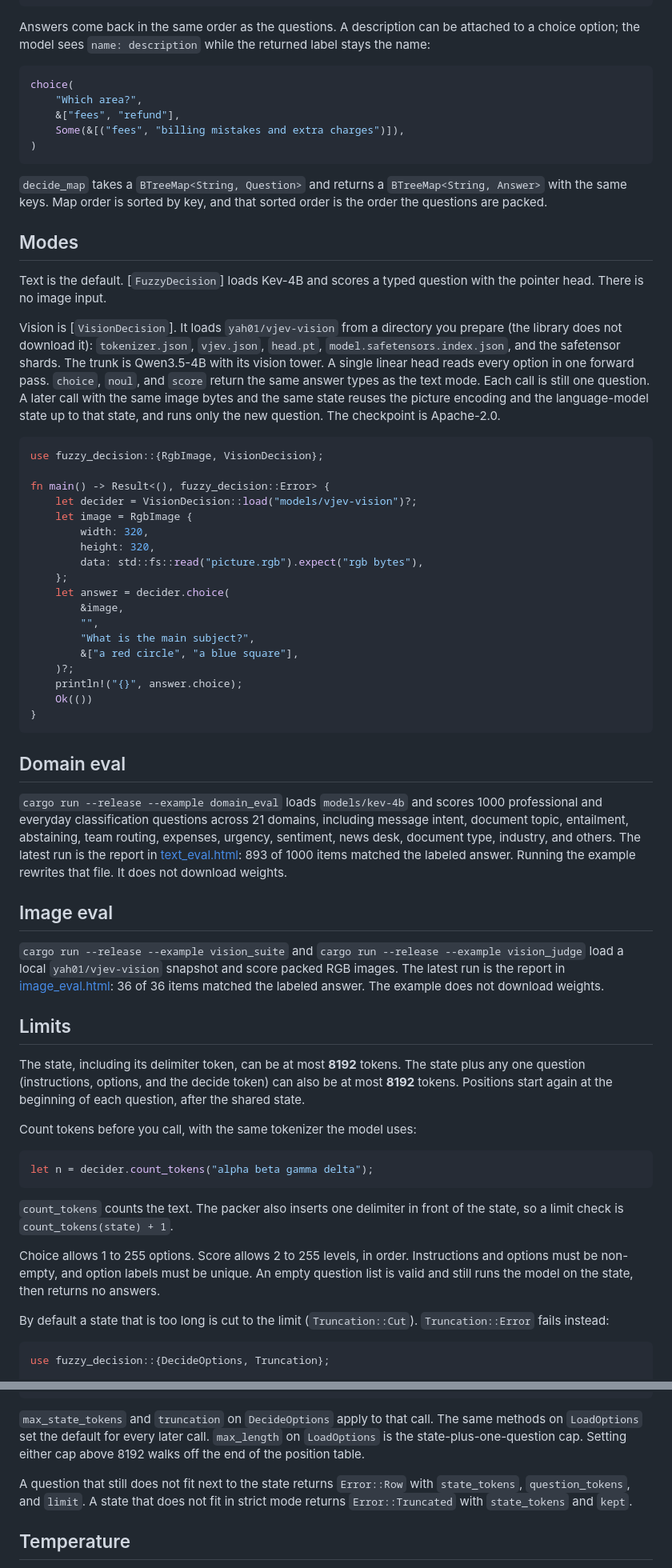
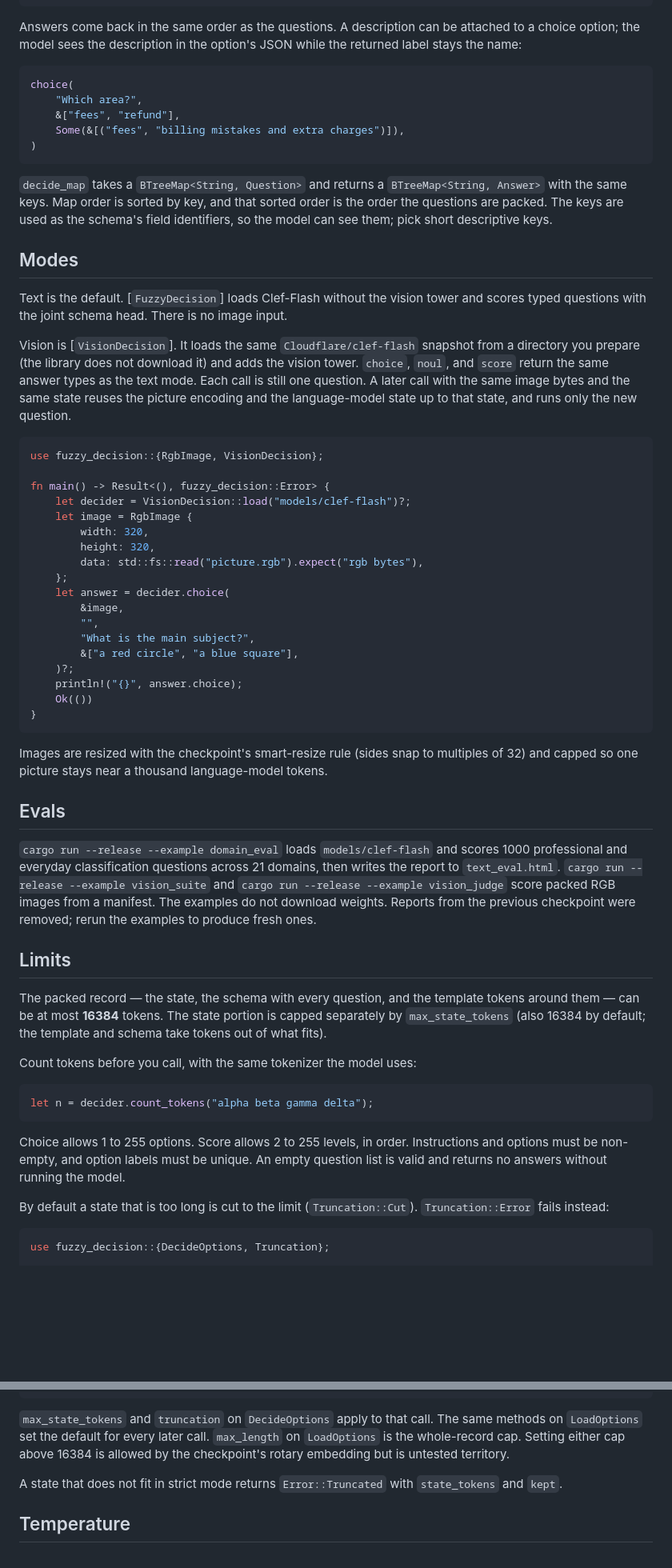
Before and after one commit to richardanaya/fuzzy-decision, a Markdown page: README.md, 2 parts joined by grey strips. Shown at 80% size. GitHub-like rendering; blank space fills up the shorter version.

````diff
--- a/README.md
+++ b/README.md
@@ -146,7 +122,7 @@ for answer in &answers {
 }
 ```
 
-Answers come back in the same order as the questions. A description can be attached to a choice option; the model sees `name: description` while the returned label stays the name:
+Answers come back in the same order as the questions. A description can be attached to a choice option; the model sees the description in the option's JSON while the returned label stays the name:
 
 ```rust
 choice(
@@ -156,19 +132,19 @@ choice(
 )
 ```
 
-`decide_map` takes a `BTreeMap<String, Question>` and returns a `BTreeMap<String, Answer>` with the same keys. Map order is sorted by key, and that sorted order is the order the questions are packed.
+`decide_map` takes a `BTreeMap<String, Question>` and returns a `BTreeMap<String, Answer>` with the same keys. Map order is sorted by key, and that sorted order is the order the questions are packed. The keys are used as the schema's field identifiers, so the model can see them; pick short descriptive keys.
 
 ## Modes
 
-Text is the default. [`FuzzyDecision`] loads Kev-4B and scores a typed question with the pointer head. There is no image input.
+Text is the default. [`FuzzyDecision`] loads Clef-Flash without the vision tower and scores typed questions with the joint schema head. There is no image input.
 
-Vision is [`VisionDecision`]. It loads `yah01/vjev-vision` from a directory you prepare (the library does not download it): `tokenizer.json`, `vjev.json`, `head.pt`, `model.safetensors.index.json`, and the safetensor shards. The trunk is Qwen3.5-4B with its vision tower. A single linear head reads every option in one forward pass. `choice`, `noul`, and `score` return the same answer types as the text mode. Each call is still one question. A later call with the same image bytes and the same state reuses the picture encoding and the language-model state up to that state, and runs only the new question. The checkpoint is Apache-2.0.
+Vision is [`VisionDecision`]. It loads the same `Cloudflare/clef-flash` snapshot from a directory you prepare (the library does not download it) and adds the vision tower. `choice`, `noul`, and `score` return the same answer types as the text mode. Each call is still one question. A later call with the same image bytes and the same state reuses the picture encoding and the language-model state up to that state, and runs only the new question.
 
 ```rust
 use fuzzy_decision::{RgbImage, VisionDecision};
 
 fn main() -> Result<(), fuzzy_decision::Error> {
-    let decider = VisionDecision::load("models/vjev-vision")?;
+    let decider = VisionDecision::load("models/clef-flash")?;
     let image = RgbImage {
         width: 320,
         height: 320,
@@ -185,17 +161,15 @@ fn main() -> Result<(), fuzzy_decision::Error> {
 }
 ```
 
-## Domain eval
+Images are resized with the checkpoint's smart-resize rule (sides snap to multiples of 32) and capped so one picture stays near a thousand language-model tokens.
 
-`cargo run --release --example domain_eval` loads `models/kev-4b` and scores 1000 professional and everyday classification questions across 21 domains, including message intent, document topic, entailment, abstaining, team routing, expenses, urgency, sentiment, news desk, document type, industry, and others. The latest run is the report in [text_eval.html](text_eval.html): 893 of 1000 items matched the labeled answer. Running the example rewrites that file. It does not download weights.
+## Evals
 
-## Image eval
-
-`cargo run --release --example vision_suite` and `cargo run --release --example vision_judge` load a local `yah01/vjev-vision` snapshot and score packed RGB images. The latest run is the report in [image_eval.html](image_eval.html): 36 of 36 items matched the labeled answer. The example does not download weights.
+`cargo run --release --example domain_eval` loads `models/clef-flash` and scores 1000 professional and everyday classification questions across 21 domains, then writes the report to `text_eval.html`. `cargo run --release --example vision_suite` and `cargo run --release --example vision_judge` score packed RGB images from a manifest. The examples do not download weights. Reports from the previous checkpoint were removed; rerun the examples to produce fresh ones.
 
 ## Limits
 
-The state, including its delimiter token, can be at most **8192** tokens. The state plus any one question (instructions, options, and the decide token) can also be at most **8192** tokens. Positions start again at the beginning of each question, after the shared state.
+The packed record — the state, the schema with every question, and the template tokens around them — can be at most **16384** tokens. The state portion is capped separately by `max_state_tokens` (also 16384 by default; the template and schema take tokens out of what fits).
 
 Count tokens before you call, with the same tokenizer the model uses:
 
@@ -203,9 +177,7 @@ Count tokens before you call, with the same tokenizer the model uses:
 let n = decider.count_tokens("alpha beta gamma delta");
 ```
 
-`count_tokens` counts the text. The packer also inserts one delimiter in front of the state, so a limit check is `count_tokens(state) + 1`.
-
-Choice allows 1 to 255 options. Score allows 2 to 255 levels, in order. Instructions and options must be non-empty, and option labels must be unique. An empty question list is valid and still runs the model on the state, then returns no answers.
+Choice allows 1 to 255 options. Score allows 2 to 255 levels, in order. Instructions and options must be non-empty, and option labels must be unique. An empty question list is valid and returns no answers without running the model.
 
 By default a state that is too long is cut to the limit (`Truncation::Cut`). `Truncation::Error` fails instead:
 
@@ -221,9 +193,9 @@ let answers = decider.decide(
 )?;
 ```
 
-`max_state_tokens` and `truncation` on `DecideOptions` apply to that call. The same methods on `LoadOptions` set the default for every later call. `max_length` on `LoadOptions` is the state-plus-one-question cap. Setting either cap above 8192 walks off the end of the position table.
+`max_state_tokens` and `truncation` on `DecideOptions` apply to that call. The same methods on `LoadOptions` set the default for every later call. `max_length` on `LoadOptions` is the whole-record cap. Setting either cap above 16384 is allowed by the checkpoint's rotary embedding but is untested territory.
 
-A question that still does not fit next to the state returns `Error::Row` with `state_tokens`, `question_tokens`, and `limit`. A state that does not fit in strict mode returns `Error::Truncated` with `state_tokens` and `kept`.
+A state that does not fit in strict mode returns `Error::Truncated` with `state_tokens` and `kept`.
 
 ## Temperature
 
````
Also changed, not shown: other parts of README.md (+39 -54 lines).
